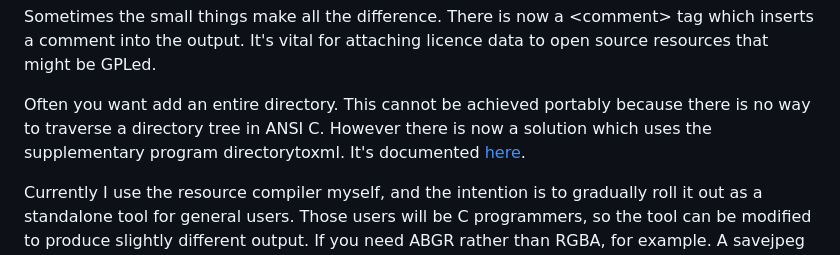
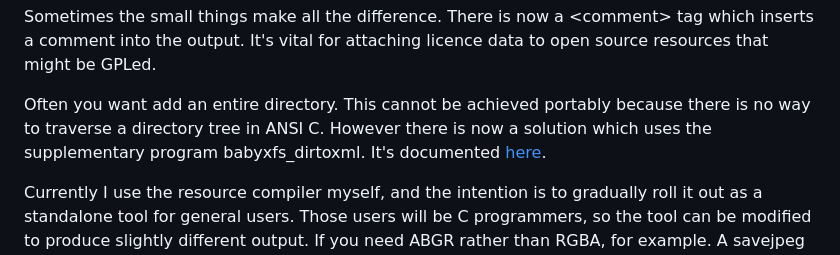
Before and after one commit to MalcolmMcLean/babyxrc, a Markdown page: README.md, the part around the change. GitHub-like rendering.

```diff
--- a/README.md
+++ b/README.md
@@ -108,7 +108,7 @@ licence data to open source resources that might be GPLed.
 
 Often you want add an entire directory. This cannot be achieved portably
 because there is no way to traverse a directory tree in ANSI C. However there
-is now a solution which uses the supplementary program directorytoxml. It's
+is now a solution which uses the supplementary program babyxfs_dirtoxml. It's
 documented [here](http://malcolmmclean.github.io/babyxrc/importingdirectories.html).
 
 Currently I use the resource compiler myself, and the intention is
```
